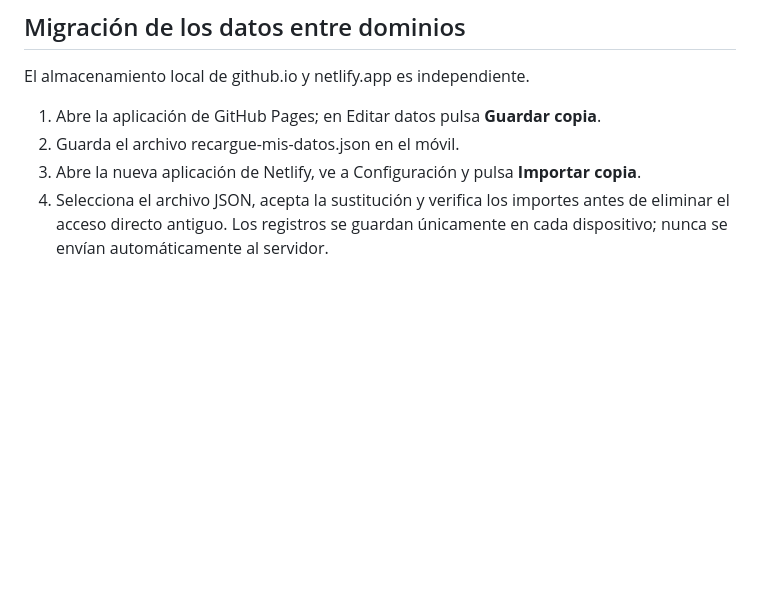
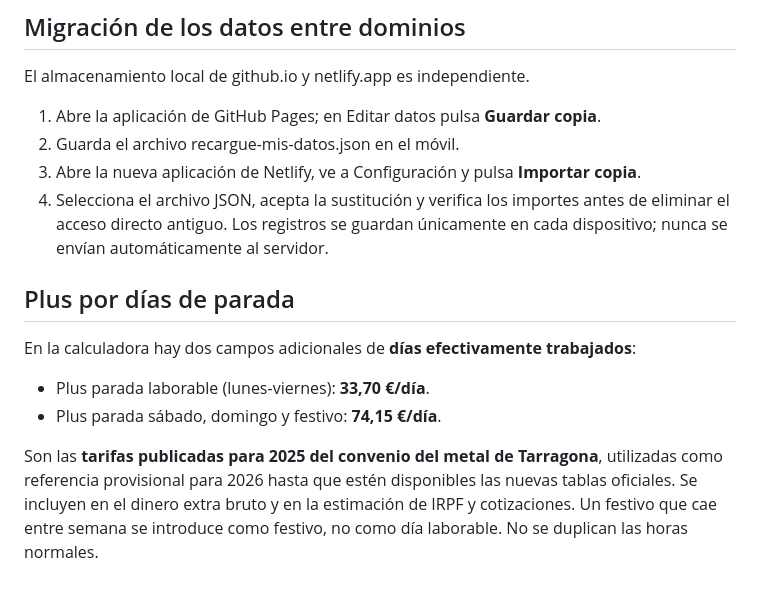
Before and after one commit to JMendoza2727/Recarga, a Markdown page: README.md, the part around the change. GitHub-like rendering; blank space fills up the shorter version.

Commit message:
Documentar plus parada laborable y festivo con referencias provisionales

```diff
--- a/README.md
+++ b/README.md
@@ -57,3 +57,10 @@ El almacenamiento local de github.io y netlify.app es independiente.
 3. Abre la nueva aplicación de Netlify, ve a Configuración y pulsa **Importar copia**.
 4. Selecciona el archivo JSON, acepta la sustitución y verifica los importes antes de eliminar el acceso directo antiguo.
 Los registros se guardan únicamente en cada dispositivo; nunca se envían automáticamente al servidor.
+
+## Plus por días de parada
+En la calculadora hay dos campos adicionales de **días efectivamente trabajados**:
+- Plus parada laborable (lunes-viernes): **33,70 €/día**.
+- Plus parada sábado, domingo y festivo: **74,15 €/día**.
+
+Son las **tarifas publicadas para 2025 del convenio del metal de Tarragona**, utilizadas como referencia provisional para 2026 hasta que estén disponibles las nuevas tablas oficiales. Se incluyen en el dinero extra bruto y en la estimación de IRPF y cotizaciones. Un festivo que cae entre semana se introduce como festivo, no como día laborable. No se duplican las horas normales.
```
